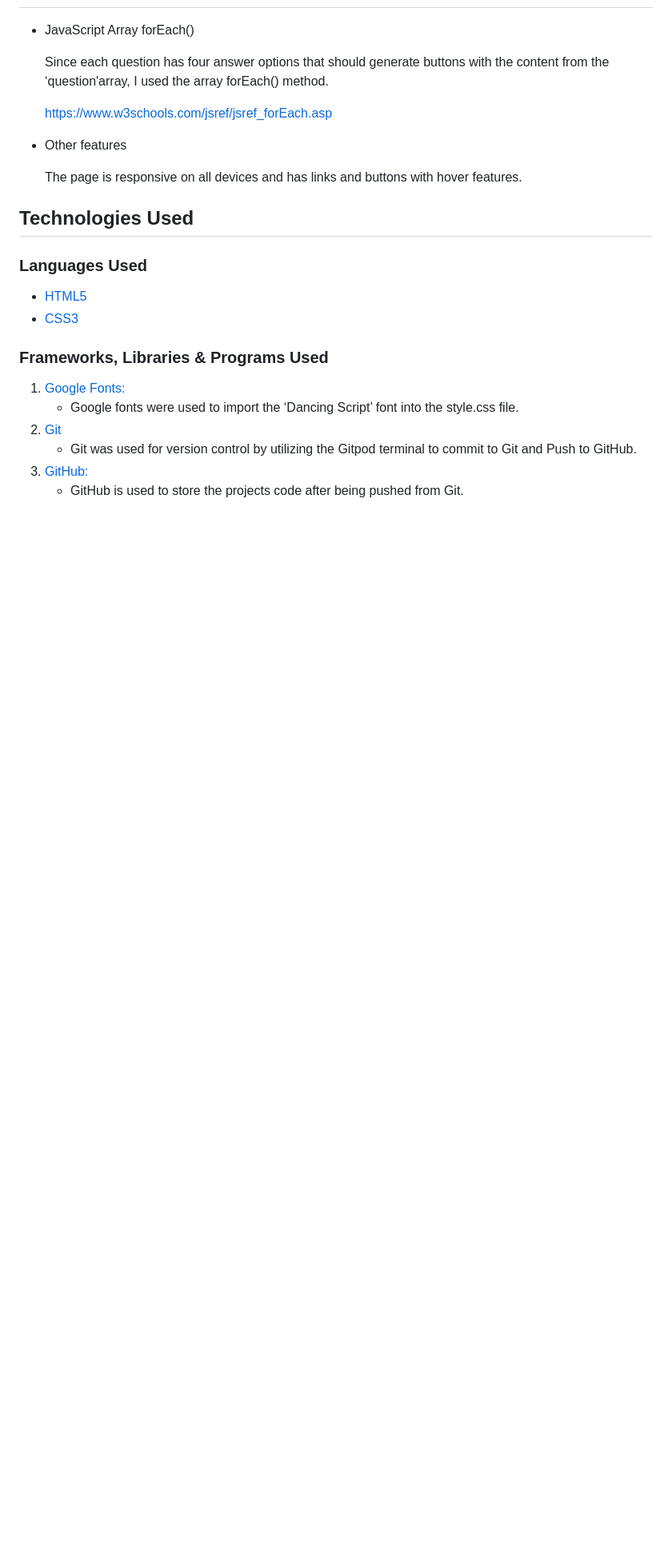
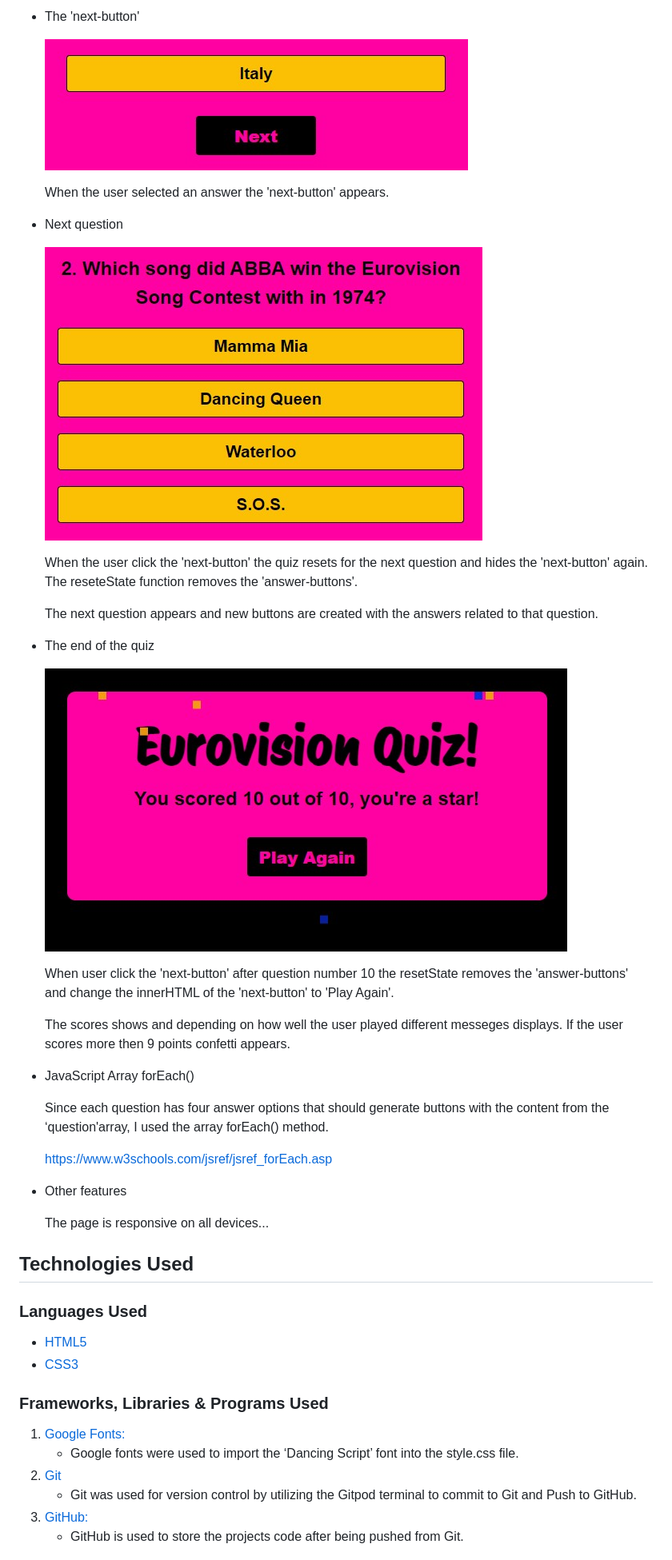
Before and after one commit to SofiaNords/eurovision-quiz, a Markdown page: README.md, the part around one of its changes. Shown at 80% size. GitHub-like rendering; blank space fills up the shorter version.

Commit message:
Save previous changes in README.md

```diff
--- a/README.md
+++ b/README.md
@@ -52,3 +68,29 @@ The Eurovision Quiz is a web application where users can test their knowledge ab
+- The 'next-button'
+
+    <img src="assets/images/next-button.jpg">
+
+    When the user selected an answer the 'next-button' appears.
+
+
+- Next question
+
+    <img src="assets/images/question-no-2.jpg">
+
+    When the user click the 'next-button' the quiz resets for the next question and hides the 'next-button' again. The reseteState function removes the 'answer-buttons'.
+
+    The next question appears and new buttons are created with the answers related to that question.
+
+
+
+- The end of the quiz
+
+    <img src="assets/images/end-of-quiz.jpg">
+
+    When user click the 'next-button' after question number 10 the resetState removes the 'answer-buttons' and change the innerHTML of the 'next-button' to 'Play Again'.
+
+    The scores shows and depending on how well the user played different messeges displays. If the user scores more then 9 points confetti appears.
+
+
 - JavaScript Array forEach()
 
     Since each question has four answer options that should generate buttons with the content from the ‘question'array, I used the array forEach() method.
@@ -59,7 +101,7 @@ The Eurovision Quiz is a web application where users can test their knowledge ab
 
 - Other features
 
-    The page is responsive on all devices and has links and buttons with hover features.
+    The page is responsive on all devices...
 
 
 ## Technologies Used
```
Also changed, not shown: other parts of README.md (+17 -1 lines).
